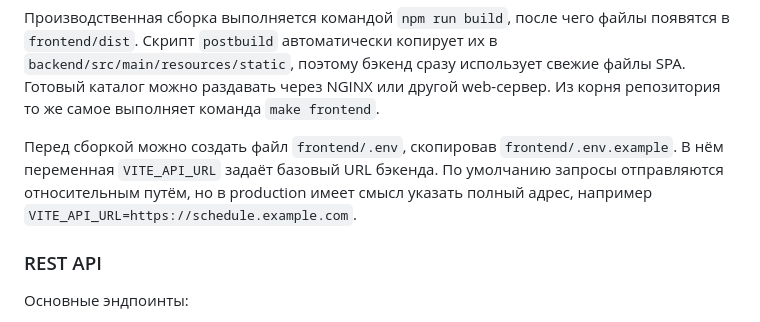
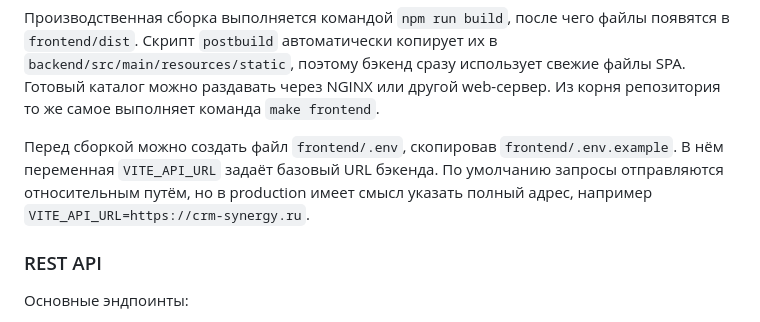
Before and after one commit to Idzumikatsu/crm, a Markdown page: README.md, the part around the change. Drawn GitHub-style.

Commit message:
docs: update API URL example

```diff
--- a/README.md
+++ b/README.md
@@ -253,7 +253,7 @@ npm run dev # development server
 SPA. Готовый каталог можно раздавать через NGINX или другой web-сервер.
 Из корня репозитория то же самое выполняет команда `make frontend`.
 
-Перед сборкой можно создать файл `frontend/.env`, скопировав `frontend/.env.example`. В нём переменная `VITE_API_URL` задаёт базовый URL бэкенда. По умолчанию запросы отправляются относительным путём, но в production имеет смысл указать полный адрес, например `VITE_API_URL=https://schedule.example.com`.
+Перед сборкой можно создать файл `frontend/.env`, скопировав `frontend/.env.example`. В нём переменная `VITE_API_URL` задаёт базовый URL бэкенда. По умолчанию запросы отправляются относительным путём, но в production имеет смысл указать полный адрес, например `VITE_API_URL=https://crm-synergy.ru`.
 
 ### REST API
 Основные эндпоинты:
```
